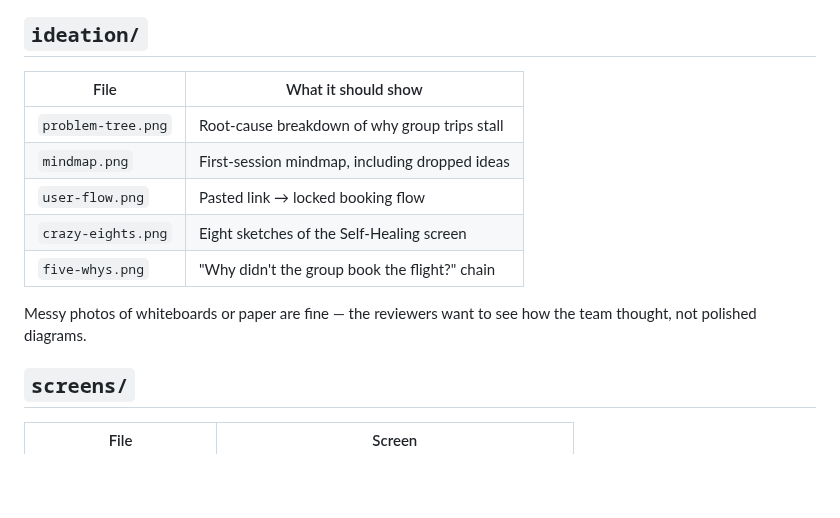
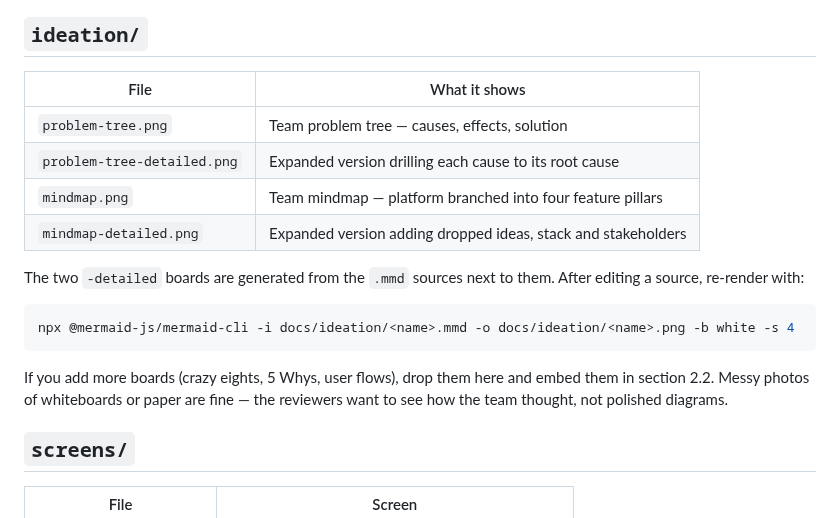
Before and after one commit to zengyi04/TripShield, a Markdown page: docs/README.md, the part around the change. Rendered like a GitHub page; blank space fills up the shorter version.

````diff
--- a/docs/README.md
+++ b/docs/README.md
@@ -4,15 +4,20 @@ Drop the images referenced by the root [README.md](../README.md) here. Filenames
 
 ## `ideation/`
 
-| File | What it should show |
+| File | What it shows |
 | --- | --- |
-| `problem-tree.png` | Root-cause breakdown of why group trips stall |
-| `mindmap.png` | First-session mindmap, including dropped ideas |
-| `user-flow.png` | Pasted link → locked booking flow |
-| `crazy-eights.png` | Eight sketches of the Self-Healing screen |
-| `five-whys.png` | "Why didn't the group book the flight?" chain |
+| `problem-tree.png` | Team problem tree — causes, effects, solution |
+| `problem-tree-detailed.png` | Expanded version drilling each cause to its root cause |
+| `mindmap.png` | Team mindmap — platform branched into four feature pillars |
+| `mindmap-detailed.png` | Expanded version adding dropped ideas, stack and stakeholders |
 
-Messy photos of whiteboards or paper are fine — the reviewers want to see how the team thought, not polished diagrams.
+The two `-detailed` boards are generated from the `.mmd` sources next to them. After editing a source, re-render with:
+
+```bash
+npx @mermaid-js/mermaid-cli -i docs/ideation/<name>.mmd -o docs/ideation/<name>.png -b white -s 4
+```
+
+If you add more boards (crazy eights, 5 Whys, user flows), drop them here and embed them in section 2.2. Messy photos of whiteboards or paper are fine — the reviewers want to see how the team thought, not polished diagrams.
 
 ## `screens/`
 
````
Also changed, not shown: README.md (+4 -12 lines), docs/ideation/mindmap-detailed.png (added), docs/ideation/mindmap.png (added), 1 other file.
